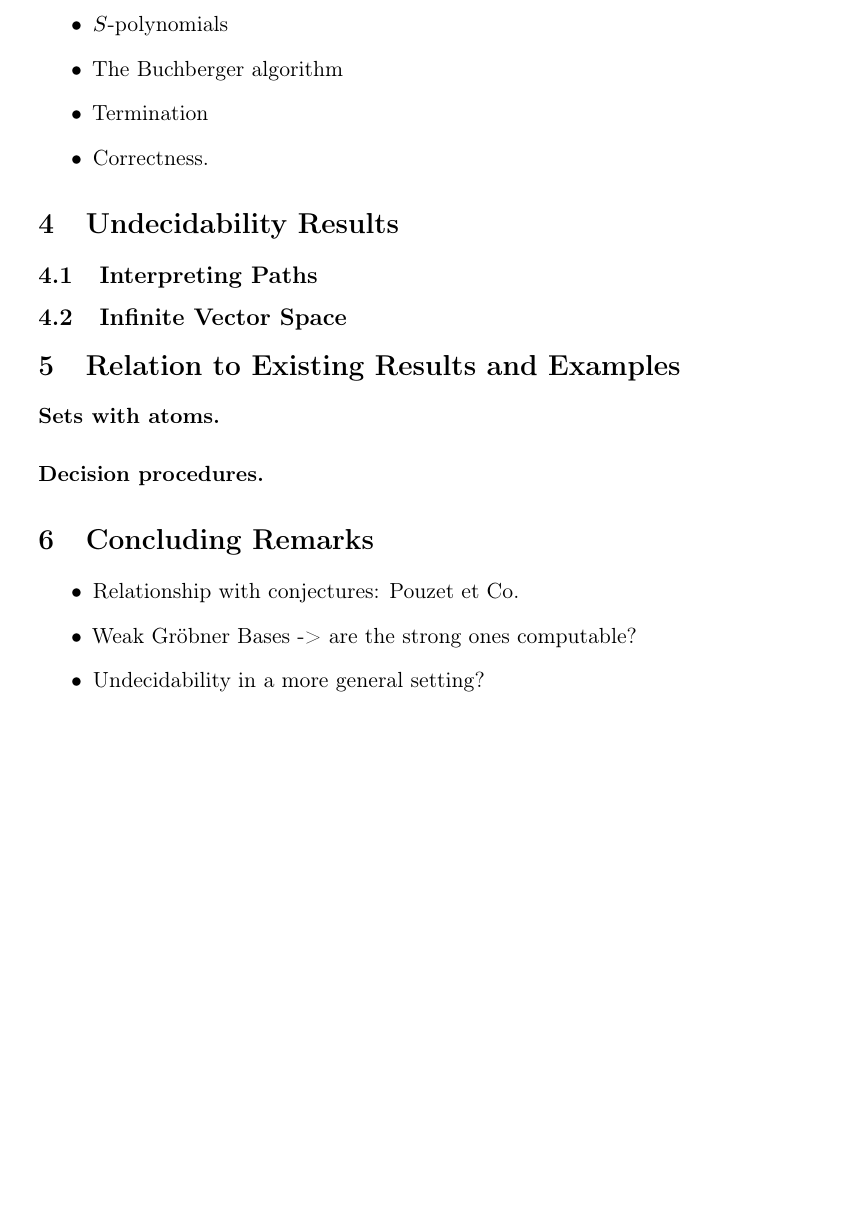
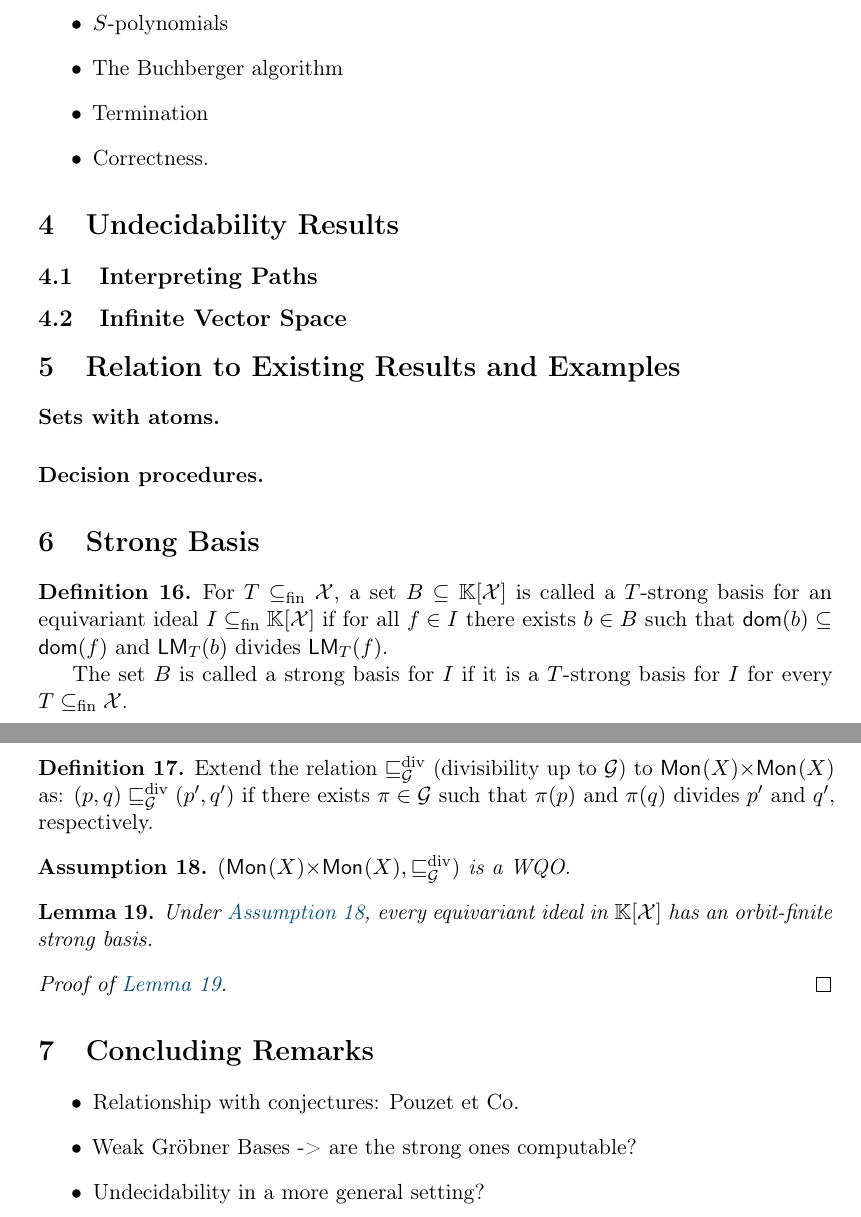
Before and after one commit to AliaumeL/AtomicHilbert, a LaTeX paper (atomic.tex, which reads lib/maths.tex, src/strong.tex): part of page 9 of 10 before the commit and two parts of pages 9 and 10 of 11 after it, the two joined at a grey line, cut so that both start at the same text, the shorter picture padded with empty space. Compiled offline with pdfLaTeX; a LaTeX package or settings file that is missing is left out.

Commit message:
Added definition of strong basis and lemma that it exists under certain assumption

```diff
--- a/atomic.tex
+++ b/atomic.tex
@@ -112,7 +117,7 @@
 \author{
 Aliaume Lopez\thanks{University of Warsaw, Poland}
  \and
-Arka Ghosh\thanks{Université de Bordeaux, France}
+Arka Ghosh\thanks{University of Bordeaux, France}
 }
 
 % For the date, we first check if the user has provided a date,
--- a/lib/maths.tex
+++ b/lib/maths.tex
@@ -9,6 +9,7 @@
 \newcommand{\defeq}{\overset{\mathrm{def}}{=}}
 
 \newcommand{\subfin}{\subset_{\text{fin}}}
+\newcommand{\subseteqfin}{\subseteq_{\text{fin}}}
 
 \NewDocumentCommand{\range}{ O{1} m }{[#1, #2]}
 
@@ -102,7 +103,7 @@
 
 \newcommand{\revlex}[1][]{<_{\mathsf{RevLex}}^{#1}}
 \newcommand{\revlexeq}[1][]{\leq_{\mathsf{RevLex}}^{#1}}
-\newcommand{\gr}{Gr\"obner}
+\newcommand{\gr}{Gr\"{o}bner}
 \newcommand{\dom}{\mathsf{dom}}
 \newcommand{\spoly}[2]{\mathsf{D}(#1,#2)}
 \newcommand{\spolyset}{\mathsf{DSet}}
--- /dev/null
+++ b/src/strong.tex
@@ -0,0 +1,25 @@
+\section{Strong Basis}\label{sec:strong}
+%
+\begin{definition}\label{def:strong}
+For $T\subseteqfin\X$, a set $B\subseteq\poly{\K}{\X}$ is called a $T$-strong basis for an equivariant ideal $I\subseteqfin\poly{\K}{\X}$ if for all $f\in I$ there exists $b\in B$ such that $\dom(b) \subseteq \dom(f)$ and $\lm[T](b)$ divides $\lm[T](f)$.
+
+The set $B$ is called a strong basis for $I$ if it is a $T$-strong basis for $I$ for every $T\subseteqfin \X$.
+\end{definition}
+%
+\begin{definition}
+Extend the relation $\gdivleq$ (divisibility up to $\group$) to $\mon{X}{\times}\mon{X}$ as:
+$(p,q)\gdivleq (p',q')$ if there exists $\pi\in\group$ such that $\pi(p)$ and $\pi(q)$ divides $p'$ and $q'$, respectively.
+\end{definition}
+%
+\begin{assumption}\label{assume:mon mon wqo}
+$(\mon{X}{\times}\mon{X},\gdivleq)$ is a WQO.
+\end{assumption}
+%
+\begin{lemma}\label{lem:strong exists}
+Under \Cref{assume:mon mon wqo}, every equivariant ideal in $\poly{\K}{\X}$ has an orbit-finite strong basis.
+\end{lemma}
+%
+\begin{proof}[Proof of \Cref{lem:strong exists}]
+
+\end{proof}
+%
```
Also changed, not shown: atomic.tex (28 more changed lines).
